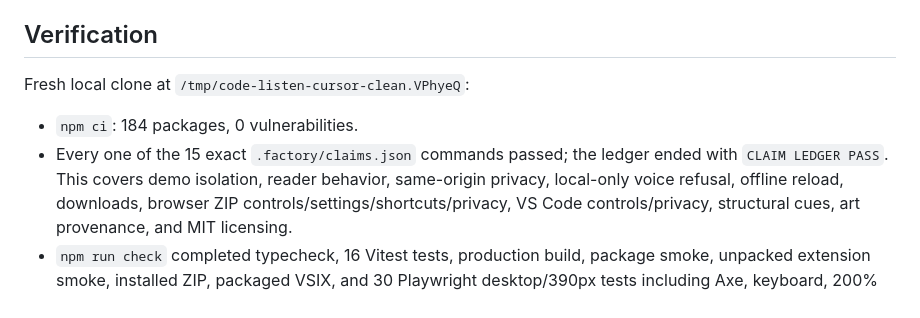
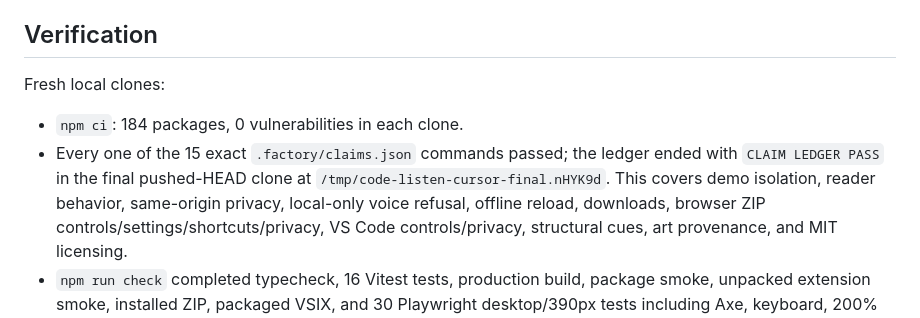
Before and after one commit to B-Divyesh/sf-code-listen-cursor, a Markdown page: .factory/handoff.md, the part around the change. GitHub-like rendering.

Commit message:
docs: clarify clean-clone evidence

```diff
--- a/.factory/handoff.md
+++ b/.factory/handoff.md
@@ -29,11 +29,12 @@ evidence. No known product gaps remain.
 
 ## Verification
 
-Fresh local clone at `/tmp/code-listen-cursor-clean.VPhyeQ`:
+Fresh local clones:
 
-- `npm ci`: 184 packages, 0 vulnerabilities.
+- `npm ci`: 184 packages, 0 vulnerabilities in each clone.
 - Every one of the 15 exact `.factory/claims.json` commands passed; the ledger
-  ended with `CLAIM LEDGER PASS`. This covers demo isolation, reader behavior,
+  ended with `CLAIM LEDGER PASS` in the final pushed-HEAD clone at
+  `/tmp/code-listen-cursor-final.nHYK9d`. This covers demo isolation, reader behavior,
   same-origin privacy, local-only voice refusal, offline reload, downloads,
   browser ZIP controls/settings/shortcuts/privacy, VS Code controls/privacy,
   structural cues, art provenance, and MIT licensing.
```
